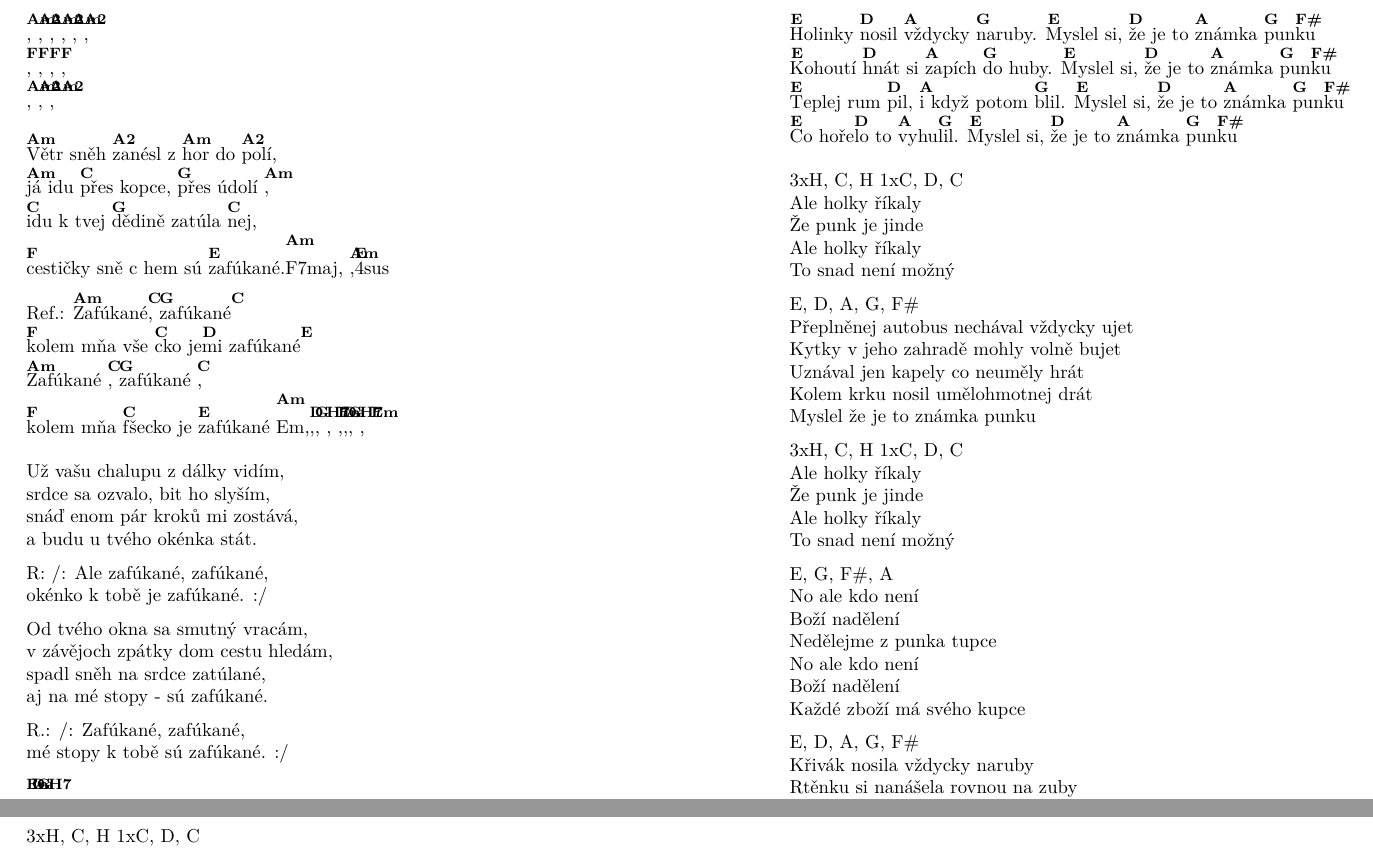
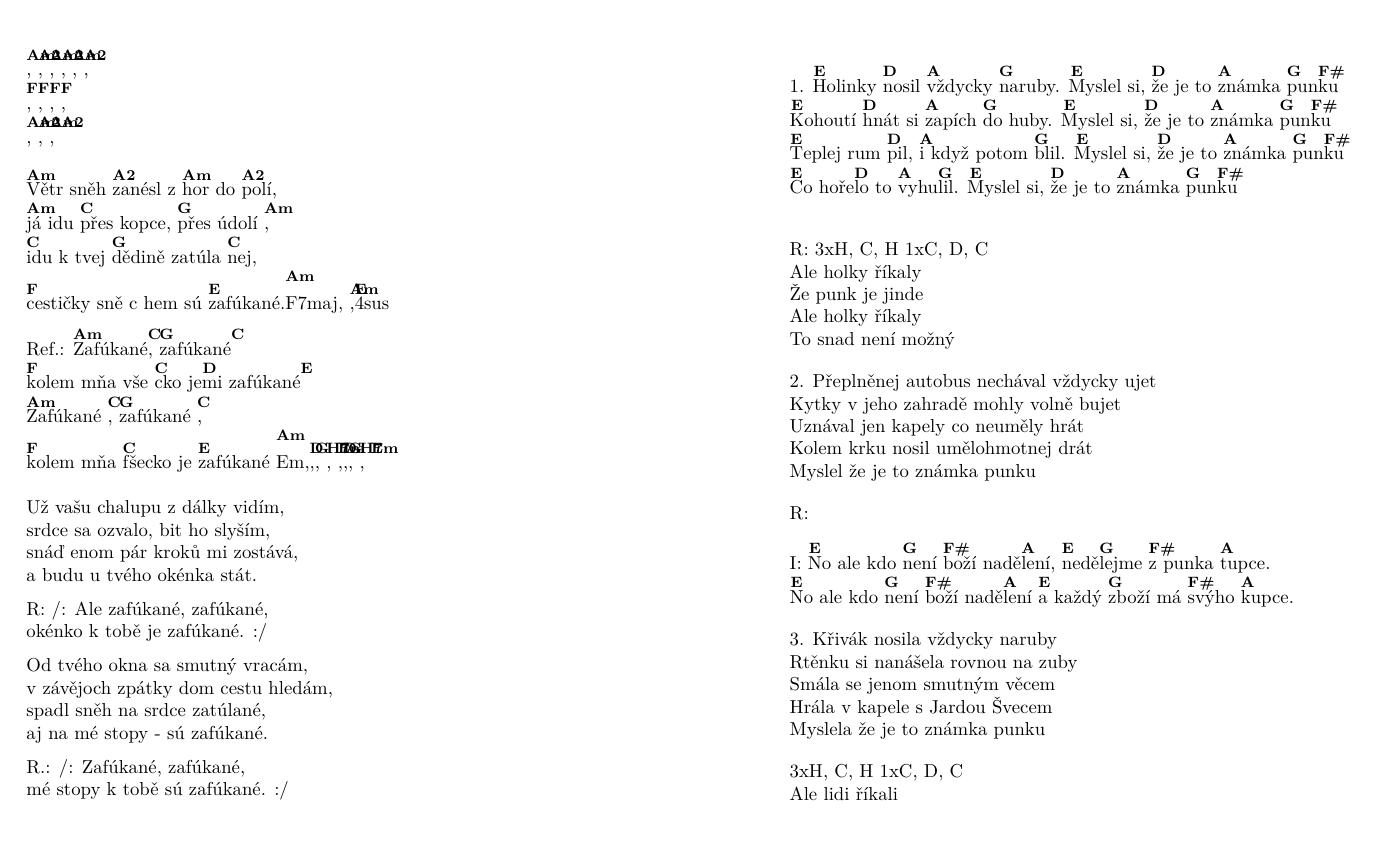
Before and after one commit to jlusticky/zpevnik, a LaTeX document (zpevnik.tex, which reads songs/Znamka_punku.tex): two parts of pages 6 and 7 of 7 before the commit and part of page 6 of 7 after it, the two joined at a grey line, cut so that both start at the same text. Compiled offline with XeLaTeX.

Commit message:
Znamka Punku - chordify intermezzo

```diff
--- a/songs/Znamka_punku.tex
+++ b/songs/Znamka_punku.tex
@@ -4,41 +4,30 @@
 \MakeHeader
 \Lyrics
 
-\C{E}Holinky \C{D}nosil \C{A}vždycky \C{G}naruby. \C{E}Myslel si, \C{D}že je to \C{A}známka \C{G}pun\C{F\#}ku
+1. \C{E}Holinky \C{D}nosil \C{A}vždycky \C{G}naruby. \C{E}Myslel si, \C{D}že je to \C{A}známka \C{G}pun\C{F\#}ku
 \C{E}Kohoutí \C{D}hnát si \C{A}zapích \C{G}do huby. \C{E}Myslel si, \C{D}že je to \C{A}známka \C{G}pun\C{F\#}ku
 \C{E}Teplej rum \C{D}pil, \C{A}i když potom \C{G}blil. \C{E}Myslel si, \C{D}že je to \C{A}známka \C{G}pun\C{F\#}ku
 \C{E}Co hoře\C{D}lo to \C{A}vyhu\C{G}lil. \C{E}Myslel si, \C{D}že je to \C{A}známka \C{G}pun\C{F\#}ku
 
 
-3xH, C, H 1xC, D, C
+R: 3xH, C, H 1xC, D, C
 Ale holky říkaly
 Že punk je jinde
 Ale holky říkaly
 To snad není možný
 
-E, D, A, G, F\#
-Přeplněnej autobus nechával vždycky ujet
+2. Přeplněnej autobus nechával vždycky ujet
 Kytky v jeho zahradě mohly volně bujet
 Uznával jen kapely co neuměly hrát
 Kolem krku nosil umělohmotnej drát
 Myslel že je to známka punku
 
-3xH, C, H 1xC, D, C
-Ale holky říkaly
-Že punk je jinde
-Ale holky říkaly
-To snad není možný
+R:
 
-E, G, F\#, A
-No ale kdo není
-Boží nadělení
-Nedělejme z punka tupce
-No ale kdo není
-Boží nadělení
-Každé zboží má svého kupce
+I: \C{E}No ale kdo \C{G}není \C{F\#}boží nadě\C{A}lení, \C{E}nedě\C{G}lejme \C{F\#}z punka \C{A}tupce.
+\C{E}No ale kdo \C{G}není \C{F\#}boží nadě\C{A}lení \C{E}a každý \C{G}zboží má \C{F\#}svýho \C{A}kupce.
 
-E, D, A, G, F\#
-Křivák nosila vždycky naruby
+3. Křivák nosila vždycky naruby
 Rtěnku si nanášela rovnou na zuby
 Smála se jenom smutným věcem
 Hrála v kapele s Jardou Švecem
```
